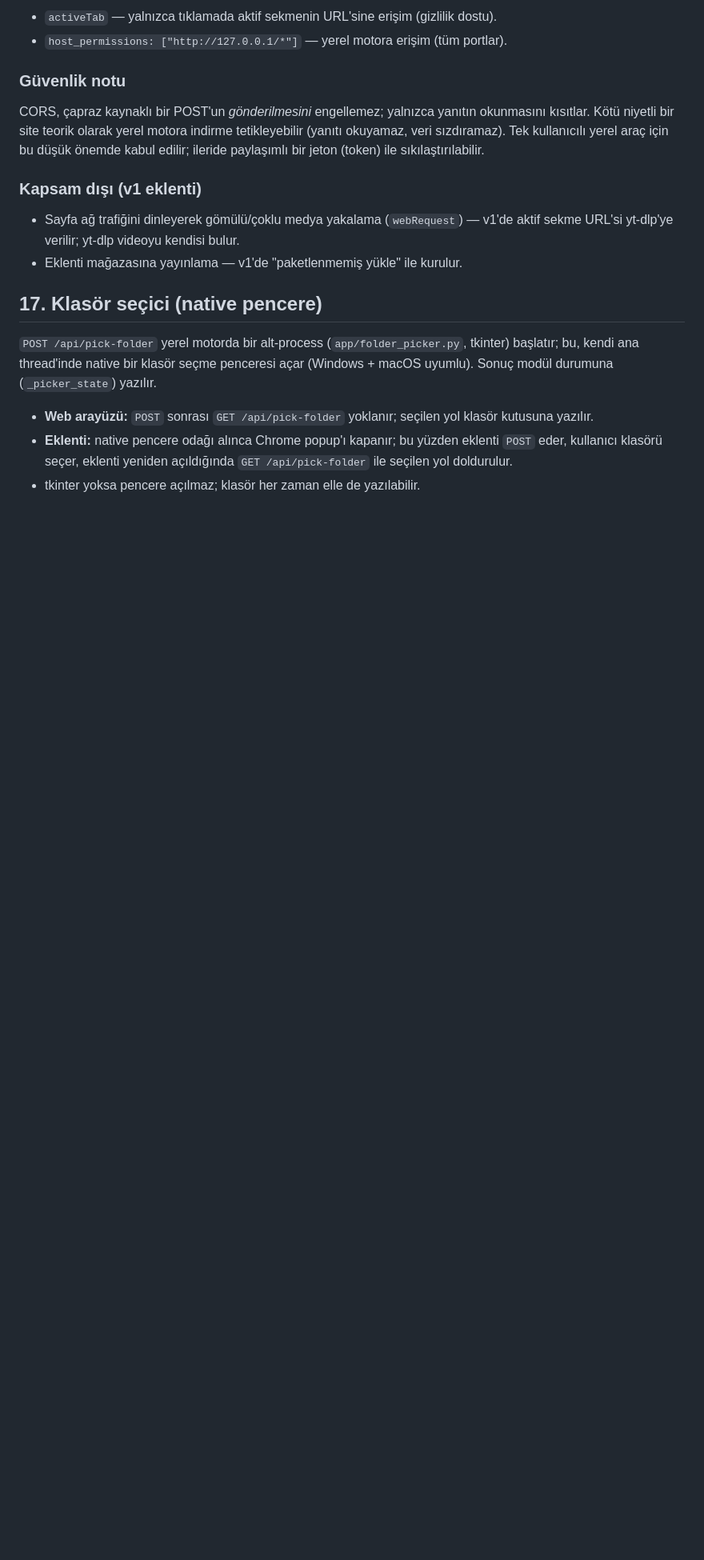
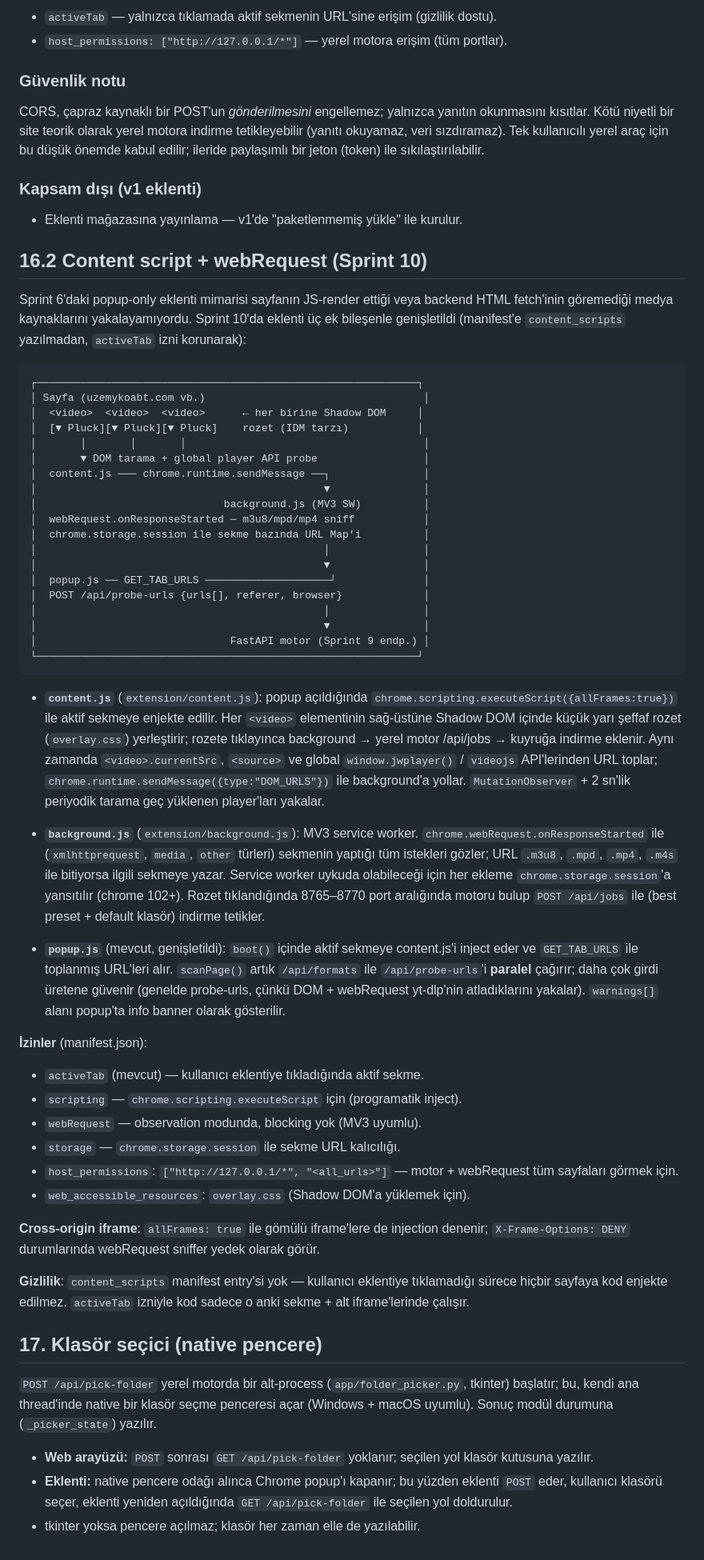
Before and after one commit to miracakkyn/pluck, a Markdown page: DESIGN.md, the part around one of its changes. Shown at 80% size. GitHub-like rendering; blank space fills up the shorter version.

Commit message:
docs: Sprint 9 ve Sprint 10 için DESIGN.md/CLAUDE.md güncellemeleri
- DESIGN.md §6 API tablosuna POST /api/probe-urls satırı eklendi.
- DESIGN.md §15 "Bilinen kısıtlar"a çoklu video tespit (Sprint 9) notu:
  _VIDEO_URL_PATTERNS regex listesi, iframe ikinci-geçiş, warnings,
  URL dedupe stratejisi.
- DESIGN.md §16.2: Content script + webRequest sniffer mimari diyagramı
  ve detaylar; popup-only eklentinin nasıl content.js + background.js +
  Shadow DOM rozet ile genişletildiği. İzinler, gizlilik notları.
- CLAUDE.md sprint durumuna Sprint 9 ve 10 satırları; test sayısı 83 →
  117 güncellendi.

````diff
--- a/DESIGN.md
+++ b/DESIGN.md
@@ -326,9 +336,78 @@ yerel araç için bu düşük önemde kabul edilir; ileride paylaşımlı bir je
 
 ### Kapsam dışı (v1 eklenti)
 
-- Sayfa ağ trafiğini dinleyerek gömülü/çoklu medya yakalama (`webRequest`) —
-  v1'de aktif sekme URL'si yt-dlp'ye verilir; yt-dlp videoyu kendisi bulur.
 - Eklenti mağazasına yayınlama — v1'de "paketlenmemiş yükle" ile kurulur.
+
+## 16.2 Content script + webRequest (Sprint 10)
+
+Sprint 6'daki popup-only eklenti mimarisi sayfanın JS-render ettiği veya
+backend HTML fetch'inin göremediği medya kaynaklarını yakalayamıyordu. Sprint
+10'da eklenti üç ek bileşenle genişletildi (manifest'e `content_scripts`
+yazılmadan, `activeTab` izni korunarak):
+
+```
+┌─────────────────────────────────────────────────────────────┐
+│ Sayfa (uzemykoabt.com vb.)                                   │
+│  <video>  <video>  <video>      ← her birine Shadow DOM     │
+│  [▼ Pluck][▼ Pluck][▼ Pluck]    rozet (IDM tarzı)           │
+│       │       │       │                                      │
+│       ▼ DOM tarama + global player API probe                 │
+│  content.js ─── chrome.runtime.sendMessage ──┐               │
+│                                              ▼               │
+│                              background.js (MV3 SW)          │
+│  webRequest.onResponseStarted ─ m3u8/mpd/mp4 sniff           │
+│  chrome.storage.session ile sekme bazında URL Map'i          │
+│                                              │               │
+│                                              ▼               │
+│  popup.js ── GET_TAB_URLS ────────────────────┘              │
+│  POST /api/probe-urls {urls[], referer, browser}             │
+│                                              │               │
+│                                              ▼               │
+│                               FastAPI motor (Sprint 9 endp.) │
+└─────────────────────────────────────────────────────────────┘
+```
+
+- **`content.js`** (`extension/content.js`): popup açıldığında
+  `chrome.scripting.executeScript({allFrames:true})` ile aktif sekmeye
+  enjekte edilir. Her `<video>` elementinin sağ-üstüne Shadow DOM içinde
+  küçük yarı şeffaf rozet (`overlay.css`) yerleştirir; rozete tıklayınca
+  background → yerel motor /api/jobs → kuyruğa indirme eklenir. Aynı zamanda
+  `<video>.currentSrc`, `<source>` ve global `window.jwplayer()` / `videojs`
+  API'lerinden URL toplar; `chrome.runtime.sendMessage({type:"DOM_URLS"})`
+  ile background'a yollar. `MutationObserver` + 2 sn'lik periyodik tarama
+  geç yüklenen player'ları yakalar.
+
+- **`background.js`** (`extension/background.js`): MV3 service worker.
+  `chrome.webRequest.onResponseStarted` ile (`xmlhttprequest`, `media`,
+  `other` türleri) sekmenin yaptığı tüm istekleri gözler; URL `.m3u8`,
+  `.mpd`, `.mp4`, `.m4s` ile bitiyorsa ilgili sekmeye yazar. Service worker
+  uykuda olabileceği için her ekleme `chrome.storage.session`'a yansıtılır
+  (chrome 102+). Rozet tıklandığında 8765–8770 port aralığında motoru bulup
+  `POST /api/jobs` ile (best preset + default klasör) indirme tetikler.
+
+- **`popup.js`** (mevcut, genişletildi): `boot()` içinde aktif sekmeye
+  content.js'i inject eder ve `GET_TAB_URLS` ile toplanmış URL'leri alır.
+  `scanPage()` artık `/api/formats` ile `/api/probe-urls`'i **paralel**
+  çağırır; daha çok girdi üretene güvenir (genelde probe-urls, çünkü DOM +
+  webRequest yt-dlp'nin atladıklarını yakalar). `warnings[]` alanı popup'ta
+  info banner olarak gösterilir.
+
+**İzinler** (manifest.json):
+- `activeTab` (mevcut) — kullanıcı eklentiye tıkladığında aktif sekme.
+- `scripting` — `chrome.scripting.executeScript` için (programatik inject).
+- `webRequest` — observation modunda, blocking yok (MV3 uyumlu).
+- `storage` — `chrome.storage.session` ile sekme URL kalıcılığı.
+- `host_permissions`: `["http://127.0.0.1/*", "<all_urls>"]` — motor +
+  webRequest tüm sayfaları görmek için.
+- `web_accessible_resources`: `overlay.css` (Shadow DOM'a yüklemek için).
+
+**Cross-origin iframe**: `allFrames: true` ile gömülü iframe'lere de
+injection denenir; `X-Frame-Options: DENY` durumlarında webRequest sniffer
+yedek olarak görür.
+
+**Gizlilik**: `content_scripts` manifest entry'si yok — kullanıcı eklentiye
+tıklamadığı sürece hiçbir sayfaya kod enjekte edilmez. `activeTab` izniyle
+kod sadece o anki sekme + alt iframe'lerinde çalışır.
 
 ## 17. Klasör seçici (native pencere)
 
````
Also changed, not shown: other parts of DESIGN.md (+11 -1 lines), CLAUDE.md (+3 -1 lines).
